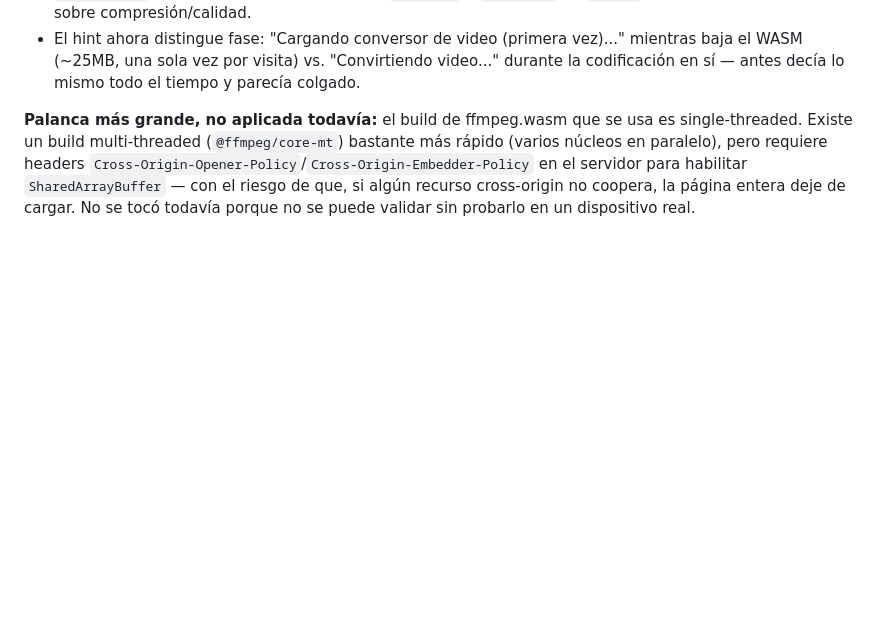
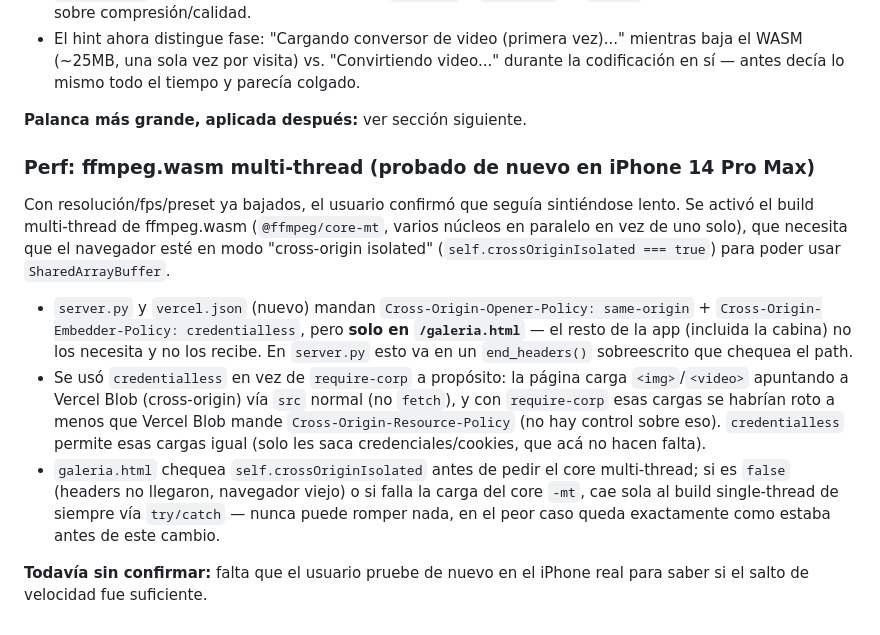
Before and after one commit to barrcarballo/frameIt, a Markdown page: BITACORA.md, the part around the change. Rendered like a GitHub page; blank space fills up the shorter version.

Commit message:
docs: documentar perf fix — ffmpeg.wasm multi-thread en /galeria
Co-Authored-By: Claude Sonnet 5 <noreply@anthropic.com>

```diff
--- a/BITACORA.md
+++ b/BITACORA.md
@@ -353,11 +353,32 @@ preset de codificación. Dos cambios:
   "Convirtiendo video..." durante la codificación en sí — antes decía lo
   mismo todo el tiempo y parecía colgado.
 
-**Palanca más grande, no aplicada todavía:** el build de ffmpeg.wasm que
-se usa es single-threaded. Existe un build multi-threaded
-(`@ffmpeg/core-mt`) bastante más rápido (varios núcleos en paralelo), pero
-requiere headers `Cross-Origin-Opener-Policy`/`Cross-Origin-Embedder-Policy`
-en el servidor para habilitar `SharedArrayBuffer` — con el riesgo de que,
-si algún recurso cross-origin no coopera, la página entera deje de cargar.
-No se tocó todavía porque no se puede validar sin probarlo en un
-dispositivo real.
+**Palanca más grande, aplicada después:** ver sección siguiente.
+
+### Perf: ffmpeg.wasm multi-thread (probado de nuevo en iPhone 14 Pro Max)
+Con resolución/fps/preset ya bajados, el usuario confirmó que seguía
+sintiéndose lento. Se activó el build multi-thread de ffmpeg.wasm
+(`@ffmpeg/core-mt`, varios núcleos en paralelo en vez de uno solo), que
+necesita que el navegador esté en modo "cross-origin isolated"
+(`self.crossOriginIsolated === true`) para poder usar `SharedArrayBuffer`.
+
+- `server.py` y `vercel.json` (nuevo) mandan
+  `Cross-Origin-Opener-Policy: same-origin` +
+  `Cross-Origin-Embedder-Policy: credentialless`, pero **solo en
+  `/galeria.html`** — el resto de la app (incluida la cabina) no los
+  necesita y no los recibe. En `server.py` esto va en un `end_headers()`
+  sobreescrito que chequea el path.
+- Se usó `credentialless` en vez de `require-corp` a propósito: la página
+  carga `<img>`/`<video>` apuntando a Vercel Blob (cross-origin) vía `src`
+  normal (no `fetch`), y con `require-corp` esas cargas se habrían roto a
+  menos que Vercel Blob mande `Cross-Origin-Resource-Policy` (no hay
+  control sobre eso). `credentialless` permite esas cargas igual (solo les
+  saca credenciales/cookies, que acá no hacen falta).
+- `galeria.html` chequea `self.crossOriginIsolated` antes de pedir el core
+  multi-thread; si es `false` (headers no llegaron, navegador viejo) o si
+  falla la carga del core `-mt`, cae sola al build single-thread de
+  siempre vía `try/catch` — nunca puede romper nada, en el peor caso queda
+  exactamente como estaba antes de este cambio.
+
+**Todavía sin confirmar:** falta que el usuario pruebe de nuevo en el
+iPhone real para saber si el salto de velocidad fue suficiente.
```
